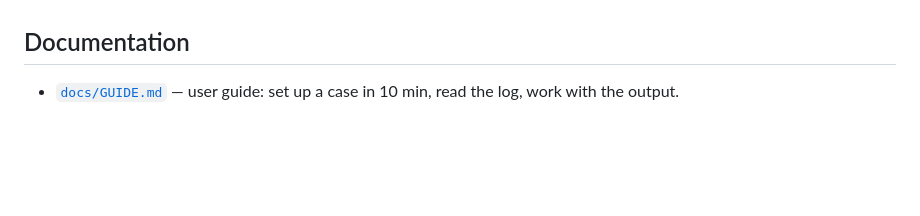
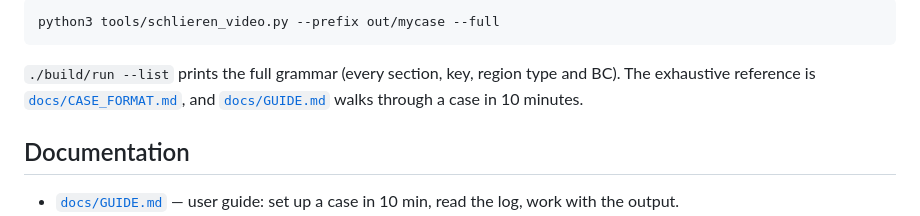
Before and after one commit to fhermet/machmallow, a Markdown page: README.md, the part around one of its changes. GitHub-like rendering; blank space fills up the shorter version.

````diff
--- a/README.md
+++ b/README.md
@@ -74,3 +145,11 @@ Render the `.vthb` output to video with `tools/schlieren_video.py`
+```sh
+python3 tools/schlieren_video.py --prefix out/mycase --full
+```
+
+`./build/run --list` prints the full grammar (every section, key, region type
+and BC). The exhaustive reference is
+[`docs/CASE_FORMAT.md`](docs/CASE_FORMAT.md), and
+[`docs/GUIDE.md`](docs/GUIDE.md) walks through a case in 10 minutes.
 
 ## Documentation
 
````
Also changed, not shown: other parts of README.md (+91 -20 lines).
